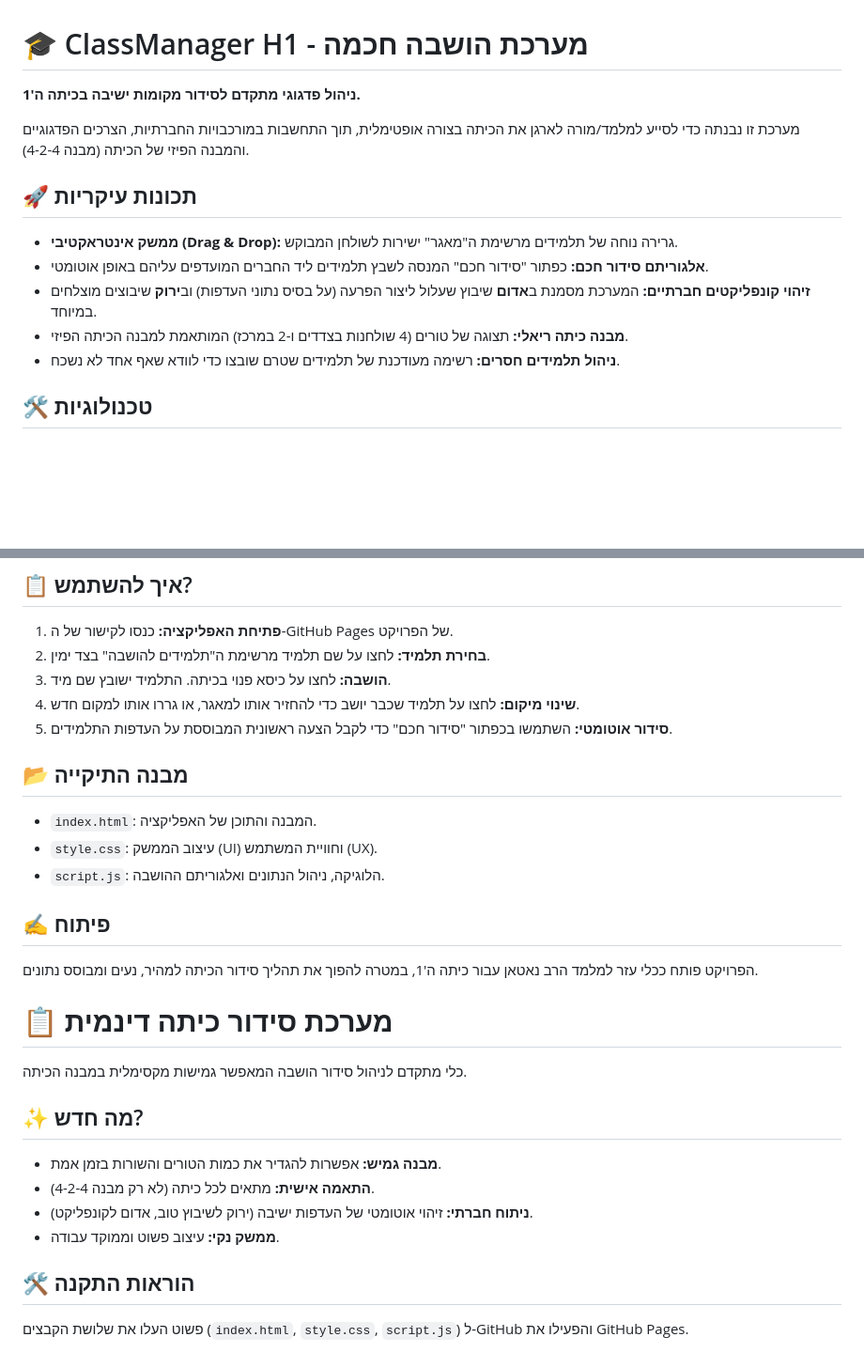
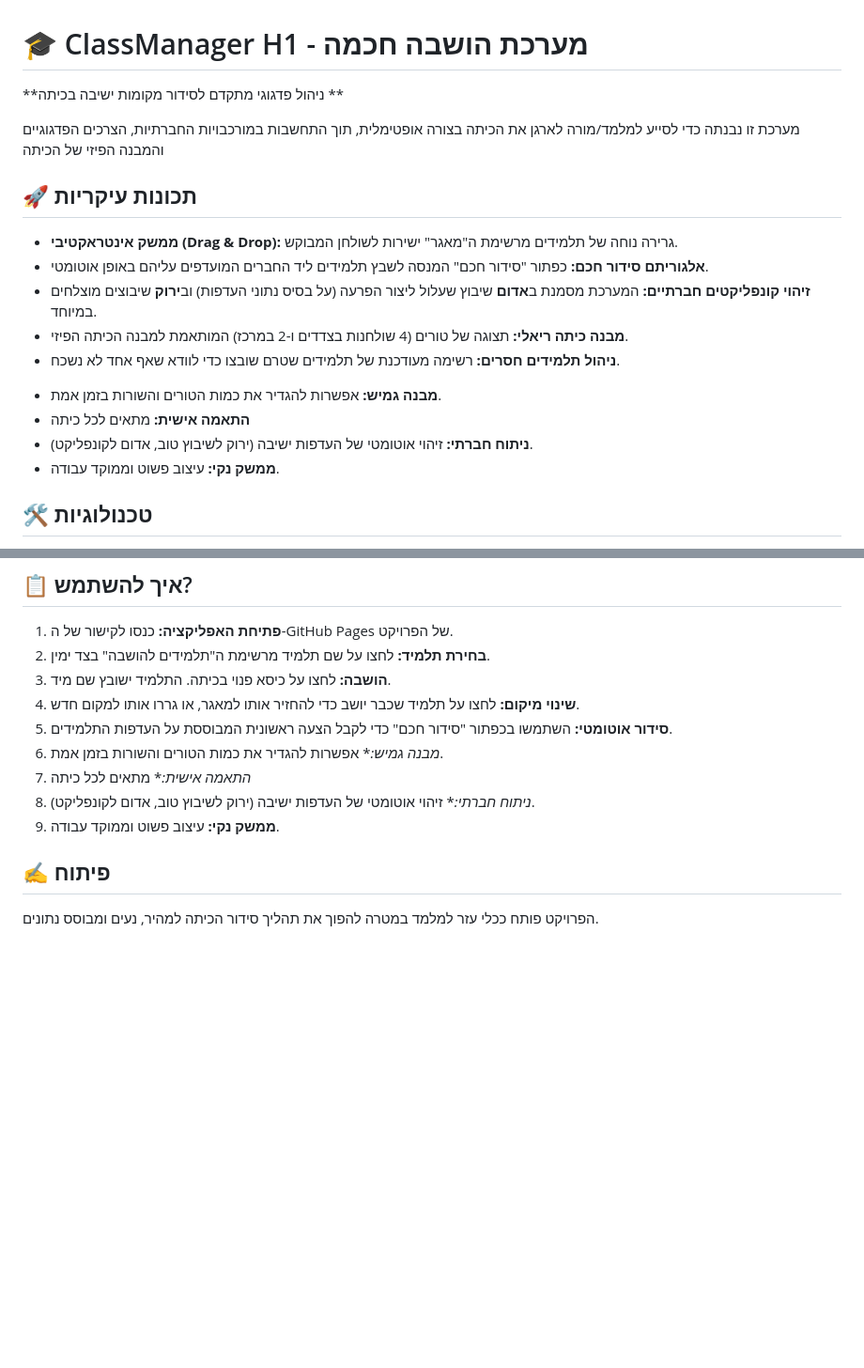
Before and after one commit to MNELEL/class-manager, a Markdown page: README.md, 2 parts joined by grey strips. Shown at 94% size. GitHub-like rendering; blank space fills up the shorter version.

```diff
--- a/README.md
+++ b/README.md
@@ -1,8 +1,8 @@
 # 🎓 ClassManager H1 - מערכת הושבה חכמה
 
-**ניהול פדגוגי מתקדם לסידור מקומות ישיבה בכיתה ה'1.**
+**ניהול פדגוגי מתקדם לסידור מקומות ישיבה בכיתה **
 
-מערכת זו נבנתה כדי לסייע למלמד/מורה לארגן את הכיתה בצורה אופטימלית, תוך התחשבות במורכבויות החברתיות, הצרכים הפדגוגיים והמבנה הפיזי של הכיתה (מבנה 4-2-4).
+מערכת זו נבנתה כדי לסייע למלמד/מורה לארגן את הכיתה בצורה אופטימלית, תוך התחשבות במורכבויות החברתיות, הצרכים הפדגוגיים והמבנה הפיזי של הכיתה
 
 ## 🚀 תכונות עיקריות
 
@@ -11,6 +11,10 @@
 * **זיהוי קונפליקטים חברתיים:** המערכת מסמנת ב**אדום** שיבוץ שעלול ליצור הפרעה (על בסיס נתוני העדפות) וב**ירוק** שיבוצים מוצלחים במיוחד.
 * **מבנה כיתה ריאלי:** תצוגה של טורים (4 שולחנות בצדדים ו-2 במרכז) המותאמת למבנה הכיתה הפיזי.
 * **ניהול תלמידים חסרים:** רשימה מעודכנת של תלמידים שטרם שובצו כדי לוודא שאף אחד לא נשכח.
+- **מבנה גמיש:** אפשרות להגדיר את כמות הטורים והשורות בזמן אמת.
+- **התאמה אישית:** מתאים לכל כיתה
+- **ניתוח חברתי:** זיהוי אוטומטי של העדפות ישיבה (ירוק לשיבוץ טוב, אדום לקונפליקט).
+- **ממשק נקי:** עיצוב פשוט וממוקד עבודה.
 
 ## 🛠 טכנולוגיות
 
@@ -25,24 +29,10 @@
 3.  **הושבה:** לחצו על כיסא פנוי בכיתה. התלמיד ישובץ שם מיד.
 4.  **שינוי מיקום:** לחצו על תלמיד שכבר יושב כדי להחזיר אותו למאגר, או גררו אותו למקום חדש.
 5.  **סידור אוטומטי:** השתמשו בכפתור "סידור חכם" כדי לקבל הצעה ראשונית המבוססת על העדפות התלמידים.
-
-## 📂 מבנה התיקייה
-
-- `index.html`: המבנה והתוכן של האפליקציה.
-- `style.css`: עיצוב הממשק (UI) וחוויית המשתמש (UX).
-- `script.js`: הלוגיקה, ניהול הנתונים ואלגוריתם ההושבה.
+6.  *מבנה גמיש:** אפשרות להגדיר את כמות הטורים והשורות בזמן אמת.
+7.  *התאמה אישית:** מתאים לכל כיתה
+8.  *ניתוח חברתי:** זיהוי אוטומטי של העדפות ישיבה (ירוק לשיבוץ טוב, אדום לקונפליקט).
+9.  **ממשק נקי:** עיצוב פשוט וממוקד עבודה.
 
 ## ✍️ פיתוח
-הפרויקט פותח ככלי עזר למלמד הרב נאטאן עבור כיתה ה'1, במטרה להפוך את תהליך סידור הכיתה למהיר, נעים ומבוסס נתונים.
-# 📋 מערכת סידור כיתה דינמית
-
-כלי מתקדם לניהול סידור הושבה המאפשר גמישות מקסימלית במבנה הכיתה.
-
-## ✨ מה חדש?
-- **מבנה גמיש:** אפשרות להגדיר את כמות הטורים והשורות בזמן אמת.
-- **התאמה אישית:** מתאים לכל כיתה (לא רק מבנה 4-2-4).
-- **ניתוח חברתי:** זיהוי אוטומטי של העדפות ישיבה (ירוק לשיבוץ טוב, אדום לקונפליקט).
-- **ממשק נקי:** עיצוב פשוט וממוקד עבודה.
-
-## 🛠 הוראות התקנה
-פשוט העלו את שלושת הקבצים (`index.html`, `style.css`, `script.js`) ל-GitHub והפעילו את GitHub Pages.
+הפרויקט פותח ככלי עזר למלמד במטרה להפוך את תהליך סידור הכיתה למהיר, נעים ומבוסס נתונים.
```
